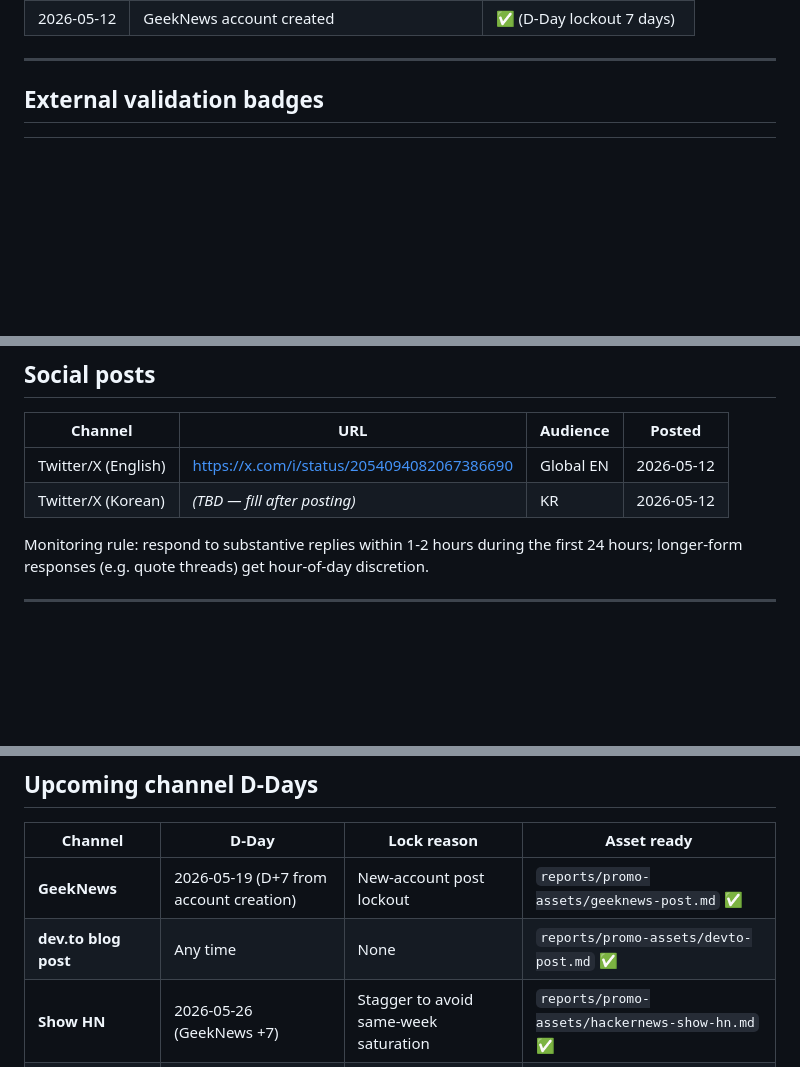
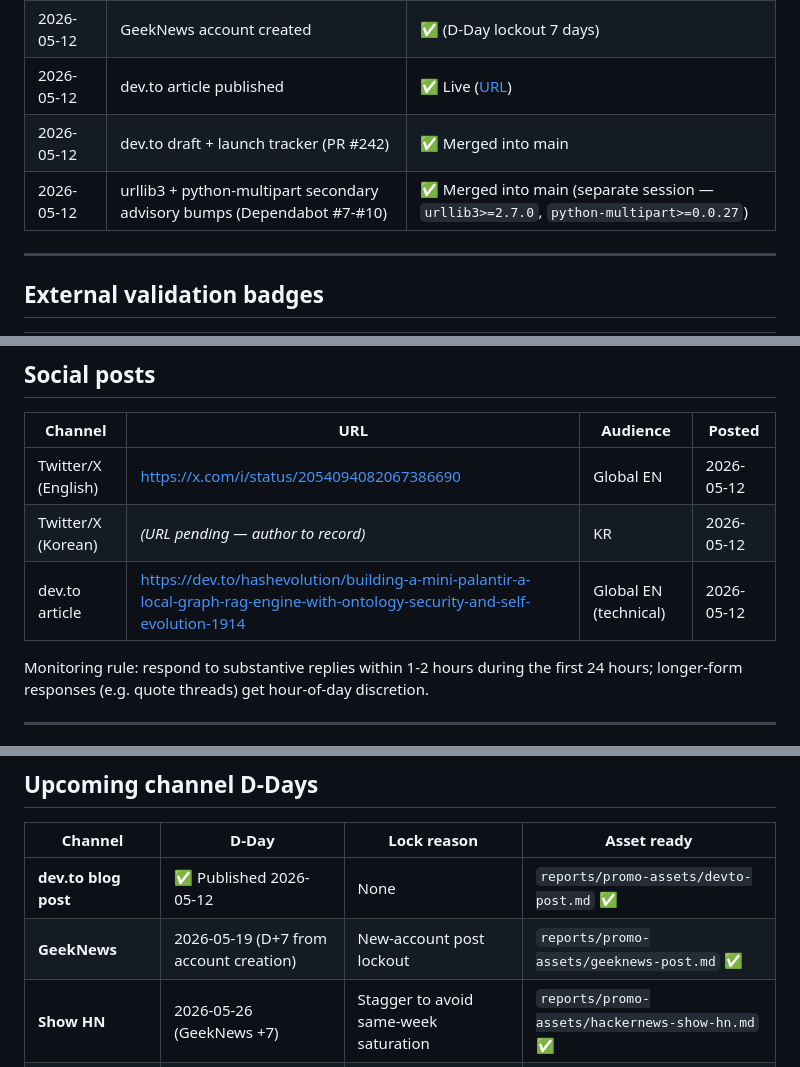
Before and after one commit to 222315AIS/James-RAG-Evol, a Markdown page: reports/promo-assets/launch-tracker.md, 3 parts joined by grey strips. Rendered like a GitHub page; blank space fills up the shorter version.

Commit message:
docs(promo): record dev.to publication + secondary Dependabot bump in tracker (#245)
- dev.to article 'Building a Mini Palantir...' published 2026-05-12.
  URL recorded in Status snapshot, Social posts table, and Cycle close
  criteria. dev.to row in the channel D-Days table flips from "Any time"
  to "✅ Published 2026-05-12".

- Note the secondary Dependabot bump that landed on main between the
  PR #213 merge and now: urllib3>=2.7.0 (alerts #7-#10) + python-multipart
  floor raised again to >=0.0.27. Author shipped this from a separate
  session; recording here so the tracker stays the single source of truth.

No code touched.

https://claude.ai/code/session_014DqsVaKno8oBgHi46cKGUV

Co-authored-by: Claude <noreply@anthropic.com>

```diff
--- a/reports/promo-assets/launch-tracker.md
+++ b/reports/promo-assets/launch-tracker.md
@@ -22,6 +22,9 @@
 | 2026-05-12 | Twitter/X Korean thread | ✅ Posted |
 | 2026-05-12 | GitHub Topics + Description refresh | ✅ Applied |
 | 2026-05-12 | GeekNews account created | ✅ (D-Day lockout 7 days) |
+| 2026-05-12 | dev.to article published | ✅ Live ([URL](https://dev.to/hashevolution/building-a-mini-palantir-a-local-graph-rag-engine-with-ontology-security-and-self-evolution-1914)) |
+| 2026-05-12 | dev.to draft + launch tracker (PR #242) | ✅ Merged into main |
+| 2026-05-12 | urllib3 + python-multipart secondary advisory bumps (Dependabot #7-#10) | ✅ Merged into main (separate session — `urllib3>=2.7.0`, `python-multipart>=0.0.27`) |
 
 ---
 
@@ -50,7 +53,8 @@ Three independent curators, three independent review pipelines. One acceptance i
 | Channel | URL | Audience | Posted |
 |---|---|---|---|
 | Twitter/X (English) | https://x.com/i/status/2054094082067386690 | Global EN | 2026-05-12 |
-| Twitter/X (Korean) | _(TBD — fill after posting)_ | KR | 2026-05-12 |
+| Twitter/X (Korean) | _(URL pending — author to record)_ | KR | 2026-05-12 |
+| dev.to article | https://dev.to/hashevolution/building-a-mini-palantir-a-local-graph-rag-engine-with-ontology-security-and-self-evolution-1914 | Global EN (technical) | 2026-05-12 |
 
 Monitoring rule: respond to substantive replies within 1-2 hours during the first 24 hours; longer-form responses (e.g. quote threads) get hour-of-day discretion.
 
@@ -70,8 +74,8 @@ Applied via the About panel (⚙️) on 2026-05-12:
 
 | Channel | D-Day | Lock reason | Asset ready |
 |---|---|---|---|
+| **dev.to blog post** | ✅ Published 2026-05-12 | None | `reports/promo-assets/devto-post.md` ✅ |
 | **GeekNews** | 2026-05-19 (D+7 from account creation) | New-account post lockout | `reports/promo-assets/geeknews-post.md` ✅ |
-| **dev.to blog post** | Any time | None | `reports/promo-assets/devto-post.md` ✅ |
 | **Show HN** | 2026-05-26 (GeekNews +7) | Stagger to avoid same-week saturation | `reports/promo-assets/hackernews-show-hn.md` ✅ |
 | **r/LocalLLaMA** | 2026-06-02 (Show HN +7) | Same | `reports/promo-assets/reddit-locallama.md` ✅ |
 
```
Also changed, not shown: other parts of reports/promo-assets/launch-tracker.md (+1 -1 lines).
